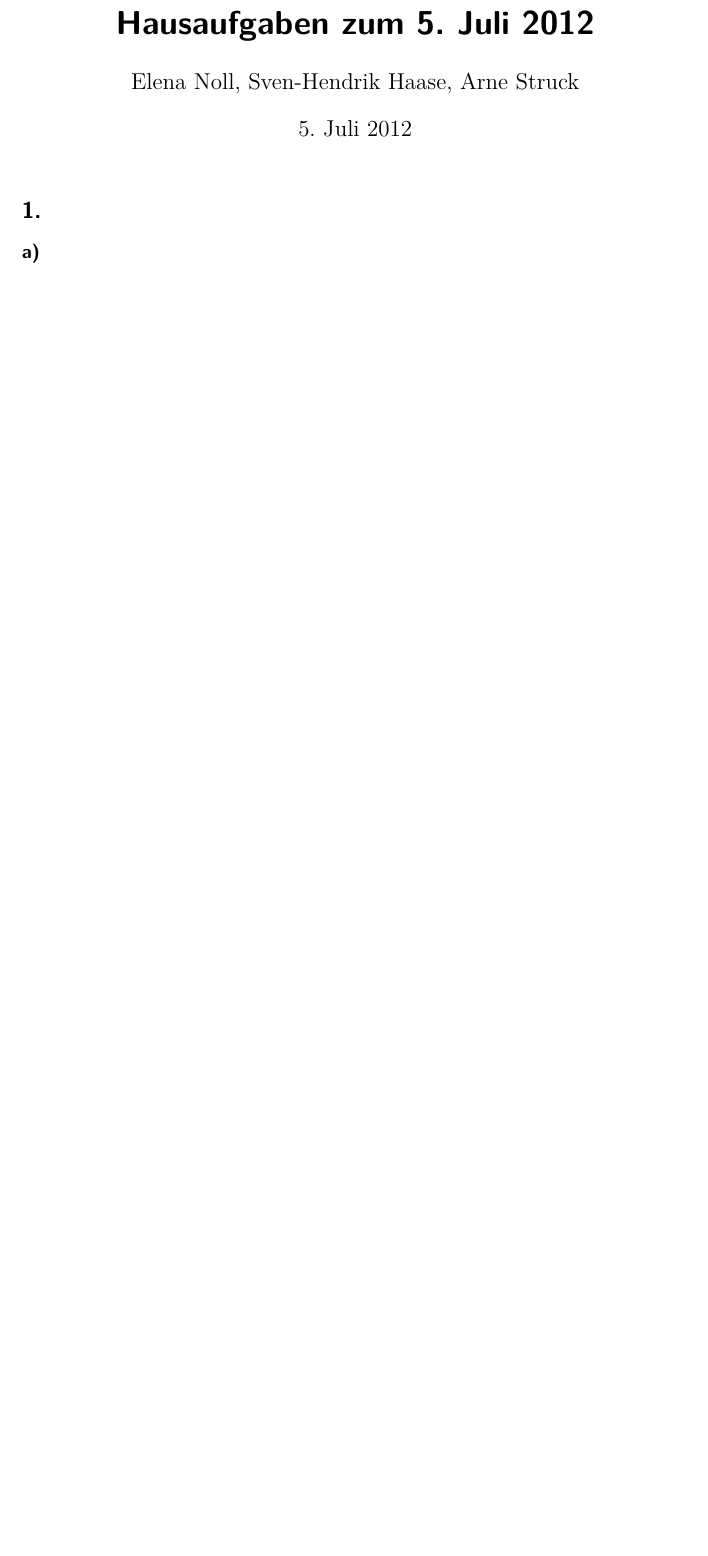
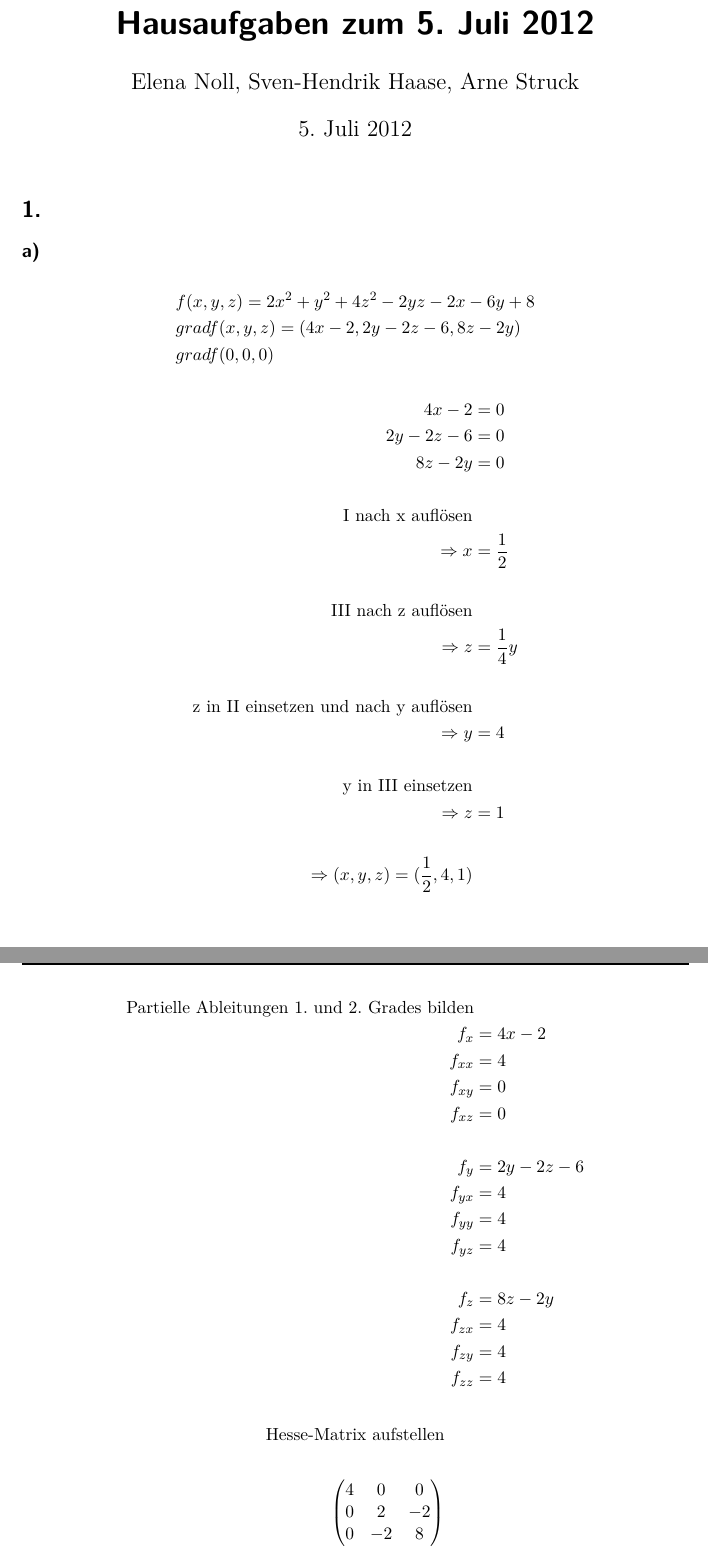
Before and after one commit to xamoeY/uni, a LaTeX problem sheet (ala/Homework-2012-07-05.tex): part of the page before the commit and two parts of pages 1 and 2 of 3 after it, the two joined at a grey line, cut so that both start at the same text, the shorter picture padded with empty space. Compiled offline with pdfLaTeX; an older LaTeX class or package is replaced by its successor.

Commit message:
Aufgabe 1 fertig

```diff
--- a/ala/Homework-2012-07-05.tex
+++ b/ala/Homework-2012-07-05.tex
@@ -28,3 +28,53 @@
 \notag
 \section{1.}
 \subsection{a)}
+\begin{align}
+&f(x,y,z) = 2x^2 + y^2 + 4z^2 - 2yz - 2x - 6y + 8 \\
+&gradf(x,y,z) = (4x - 2, 2y - 2z - 6, 8z - 2y) \\
+&gradf(0,0,0)
+\end{align}
+\begin{align}
+4x - 2 &= 0 \\
+2y - 2z - 6 &= 0 \\
+8z - 2y &= 0 \\
+\\
+\text{I nach x auflösen} \\
+\Rightarrow x &= \frac{1}{2} \\
+\\
+\text{III nach z auflösen} \\
+\Rightarrow z &= \frac{1}{4}y \\
+\\
+\text{z in II einsetzen und nach y auflösen} \\
+\Rightarrow y &= 4 \\
+\\
+\text{y in III einsetzen} \\
+\Rightarrow z &= 1 \\
+\\
+\Rightarrow (x,y,z) = (\frac{1}{2},4,1)&
+\end{align}
+\begin{align}
+\text{Partielle Ableitungen 1. und 2. Grades bilden} \\
+f_x &= 4x - 2 \\
+f_{xx} &= 4 \\
+f_{xy} &= 0 \\
+f_{xz} &= 0 \\
+\\
+f_y &= 2y - 2z - 6 \\
+f_{yx} &= 4 \\
+f_{yy} &= 4 \\
+f_{yz} &= 4 \\
+\\
+f_z &= 8z - 2y \\
+f_{zx} &= 4 \\
+f_{zy} &= 4 \\
+f_{zz} &= 4
+\end{align}
+\begin{align}
+\text{Hesse-Matrix aufstellen} \\
+\\
+\begin{pmatrix}
+4 & 0 & 0 \\
+0 & 2 & -2 \\
+0 & -2 & 8
+\end{pmatrix}
+\end{align}
@@ -32,0 +87 @@
+gradf(x,y,z) &= (4x - 2, 2y - 2z - 6, 8z - 2y) \\
```
Also changed, not shown: ala/Homework-2012-07-05.tex (12 more changed lines).
